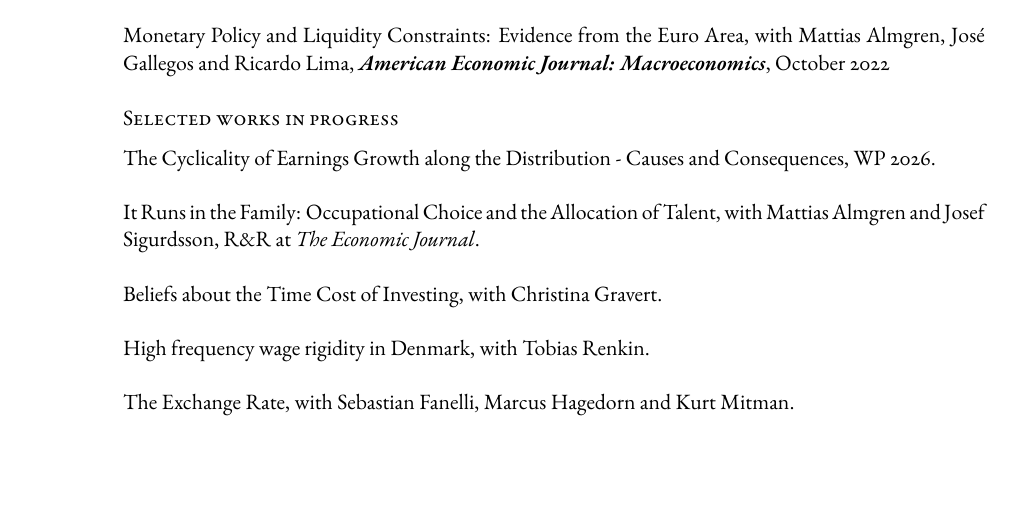
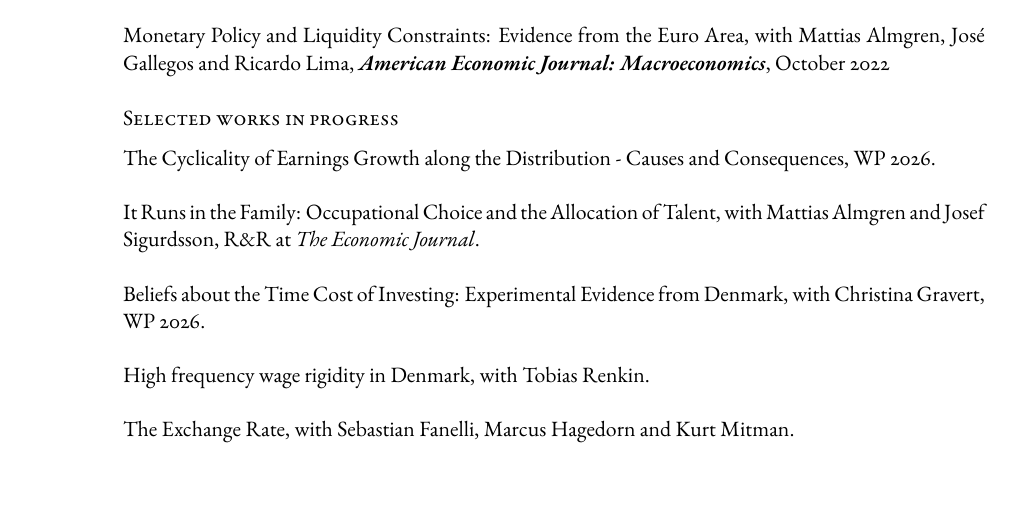
Before and after one commit to jvkramer/jvkramer.github.io, a LaTeX CV (CV_Kramer.tex): part of page 1 of 3, cut so that both start at the same text. Compiled offline with pdfLaTeX.

Commit message:
Mark the participation paper as a working paper on the CV
Adds the paper's subtitle and the "WP 2026" annotation used for the
other working papers under "Selected works in progress". Only the
LaTeX source is updated; CV_Kramer.pdf needs a recompile.

Co-Authored-By: Claude Opus 5 <noreply@anthropic.com>
Claude-Session: https://claude.ai/code/session_011qq8bSnuhJxN5YMyGUAyy9

```diff
--- a/CV_Kramer.tex
+++ b/CV_Kramer.tex
@@ -99,7 +99,7 @@ The Cyclicality of Earnings Growth along the Distribution - Causes and Consequen
 
 It Runs in the Family: Occupational Choice and the Allocation of Talent, with Mattias Almgren and Josef Sigurdsson, R\&R at \textit{The Economic Journal}. \\
 
-Beliefs about the Time Cost of Investing, with Christina Gravert. \\
+Beliefs about the Time Cost of Investing: Experimental Evidence from Denmark, with Christina Gravert, WP 2026. \\
 
 High frequency wage rigidity in Denmark, with Tobias Renkin. \\
 
```
